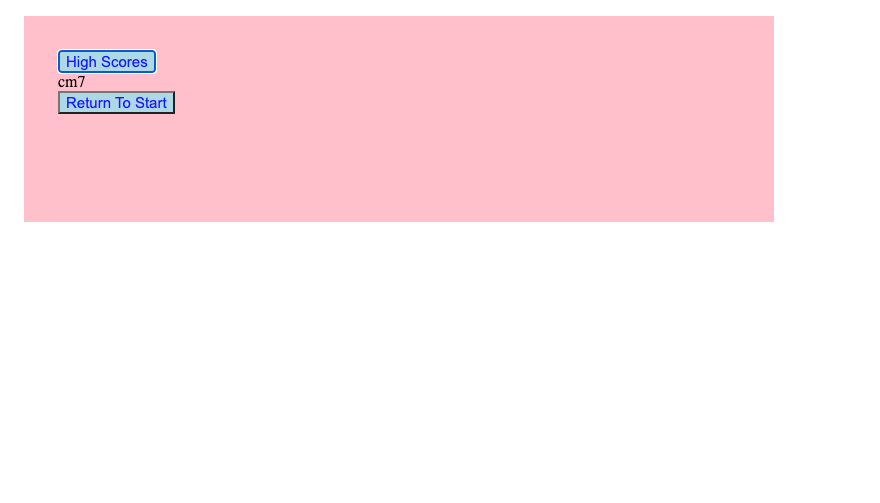
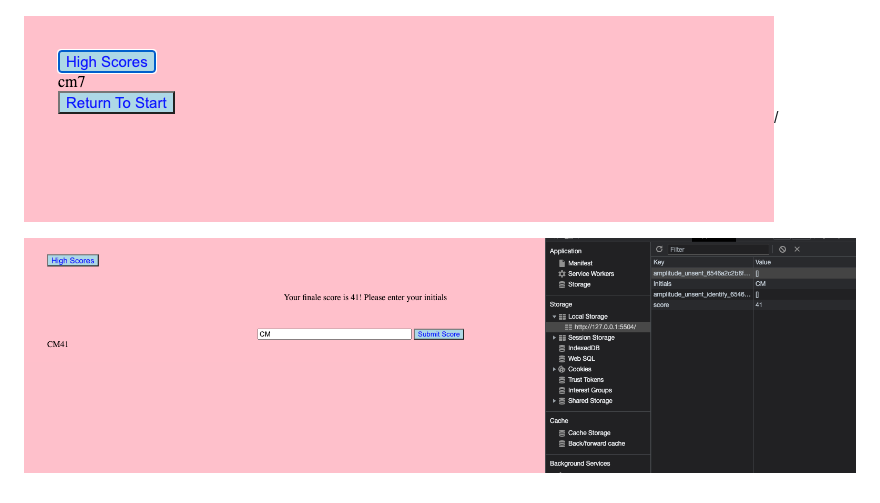
Before and after one commit to cmcnamara15/Coding_Quiz, a Markdown page: README.md, the part around the change. GitHub-like rendering; pictures changed too: Assets/images/screenshot6.png (added); blank space fills up the shorter version.

Commit message:
Added screenshot to README

```diff
--- a/README.md
+++ b/README.md
@@ -47,4 +47,6 @@ A sequential list of photos which shows the functionality of the page
 
 ![End Game screenshot](Assets/images/screenshot4.png)
 
-![High scores](Assets/images/screenshot5.png)
+![High scores](Assets/images/screenshot5.png)/
+
+![Local Storage](Assets/images/screenshot6.png)
```
Also changed, not shown: 2 other files.
